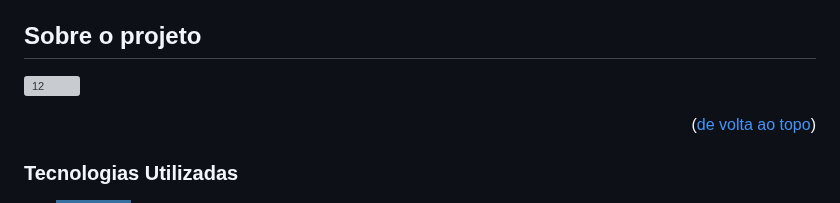
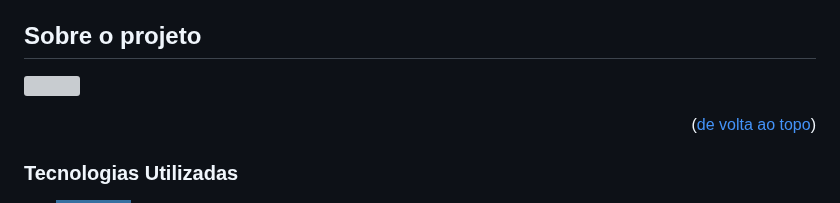
Before and after one commit to LucaswmLima/kayadoc, a Markdown page: README.md, the part around the change. Drawn GitHub-style; badges without logos; grey boxes are pictures that could not be loaded.

```diff
--- a/README.md
+++ b/README.md
@@ -58,7 +58,7 @@
 <!-- ABOUT THE PROJECT -->
 ## Sobre o projeto
 
-![12](https://github.com/user-attachments/assets/f1ec9437-6a98-462c-9444-f3381461eeb1)
+![](https://github.com/user-attachments/assets/f1ec9437-6a98-462c-9444-f3381461eeb1)
 
 <p align="right">(<a href="#readme-top">de volta ao topo</a>)</p>
 
```
